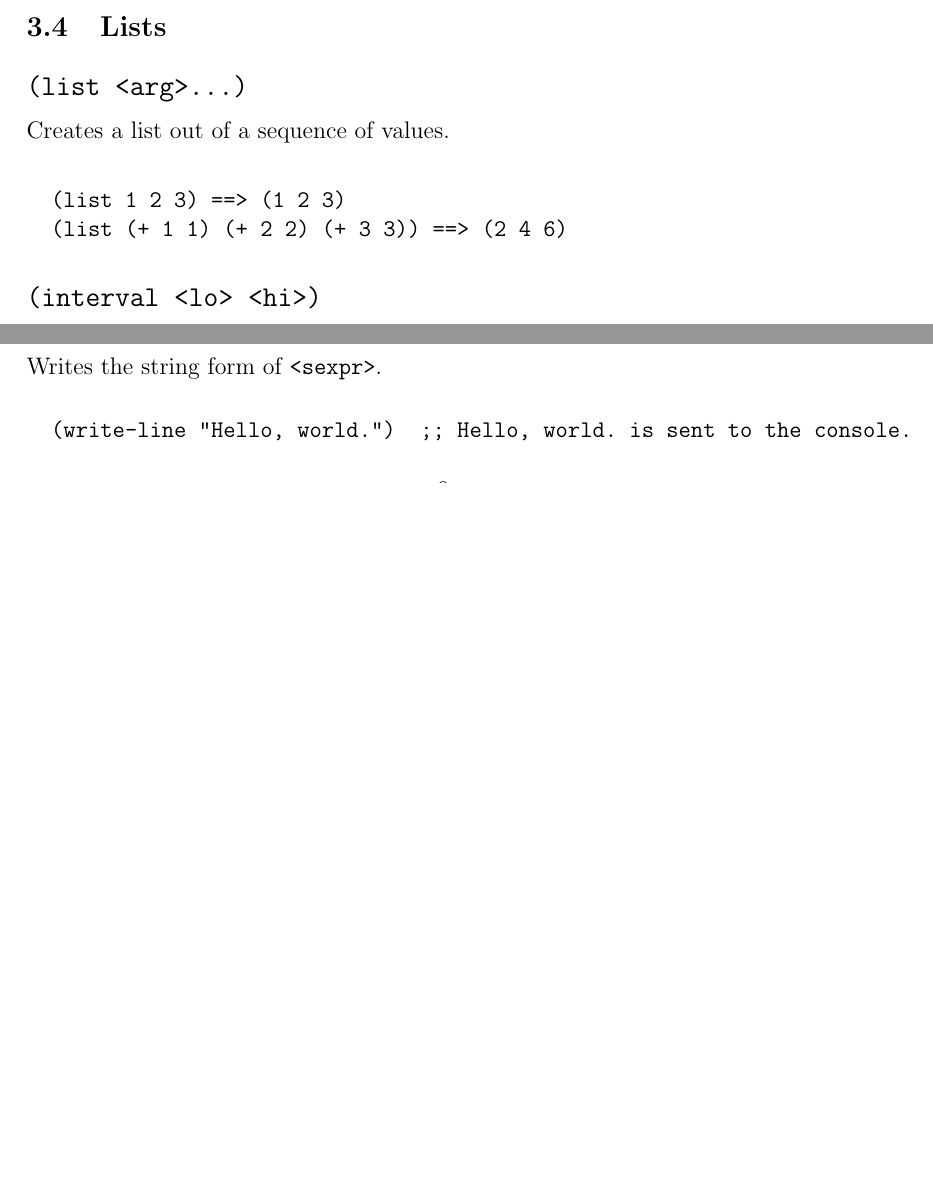
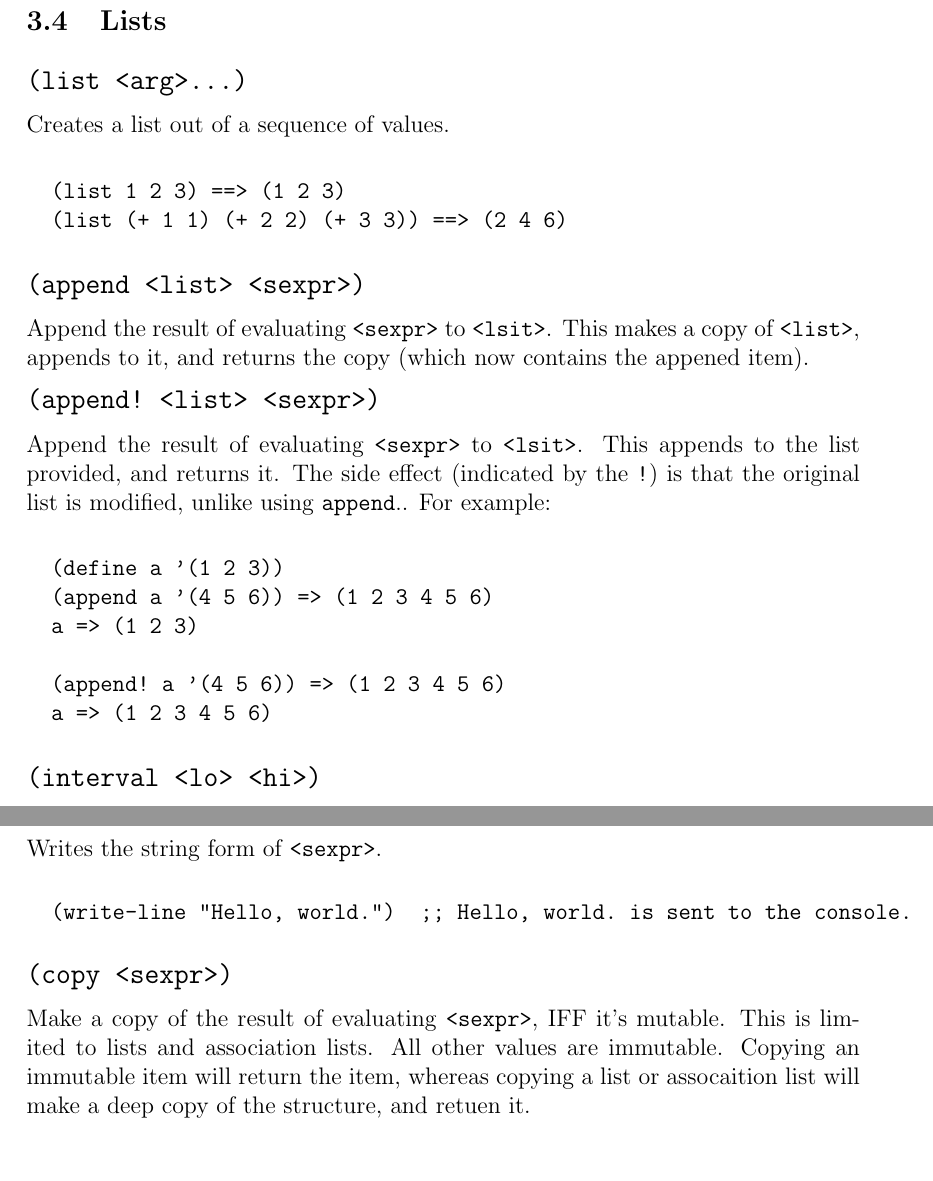
Before and after one commit to SteelSeries/golisp, a LaTeX document (docs/golisp.tex): two parts of pages 7 and 9 of 23 before the commit and two parts of pages 7 and 10 of 23 after it, joined at a grey line, cut so that both start at the same text, the shorter picture padded with empty space. Compiled offline with pdfLaTeX.

Commit message:
Doc updates

```diff
--- a/docs/golisp.tex
+++ b/docs/golisp.tex
@@ -291,6 +295,29 @@ Creates a list out of a sequence of values.
   (list (+ 1 1) (+ 2 2) (+ 3 3)) ==> (2 4 6)
 \end{verbatim}
 
+\noindent{\bf\large\verb|(append <list> <sexpr>)|}
+
+Append the result of evaluating \verb|<sexpr>| to \verb|<lsit>|. This
+makes a copy of \verb|<list>|, appends to it, and returns the copy
+(which now contains the appened item).
+
+\noindent{\bf\large\verb|(append! <list> <sexpr>)|}
+
+Append the result of evaluating \verb|<sexpr>| to \verb|<lsit>|. This
+appends to the list provided, and returns it. The side effect
+(indicated by the \verb|!|) is that the original list is modified,
+unlike using \verb|append|..
+For example:
+
+\begin{verbatim}
+  (define a '(1 2 3))
+  (append a '(4 5 6)) => (1 2 3 4 5 6)
+  a => (1 2 3)
+
+  (append! a '(4 5 6)) => (1 2 3 4 5 6)
+  a => (1 2 3 4 5 6)
+\end{verbatim}
+
 \noindent{\bf\large\verb|(interval <lo> <hi>)|}
 
 Creates a list of numbers from \verb|<lo>| to \verb|<hi>|, inclusive.
@@ -420,6 +447,14 @@ Writes the string form of \verb|<sexpr>|.
 \begin{verbatim}
   (write-line "Hello, world.")  ;; Hello, world. is sent to the console.
 \end{verbatim}
+
+\noindent{\bf\large\verb|(copy <sexpr>)|}
+
+Make a copy of the result of evaluating \verb|<sexpr>|, IFF it's
+mutable. This is limited to lists and association lists. All other
+values are immutable. Copying an immutable item will return the item,
+whereas copying a list or assocaition list will make a deep copy of
+the structure, and retuen it.
 
 \section{Special forms}
 
```
Also changed, not shown: docs/modular_device_support.tex (+35 -0 lines), docs/golisp.tex (9 more changed lines).
